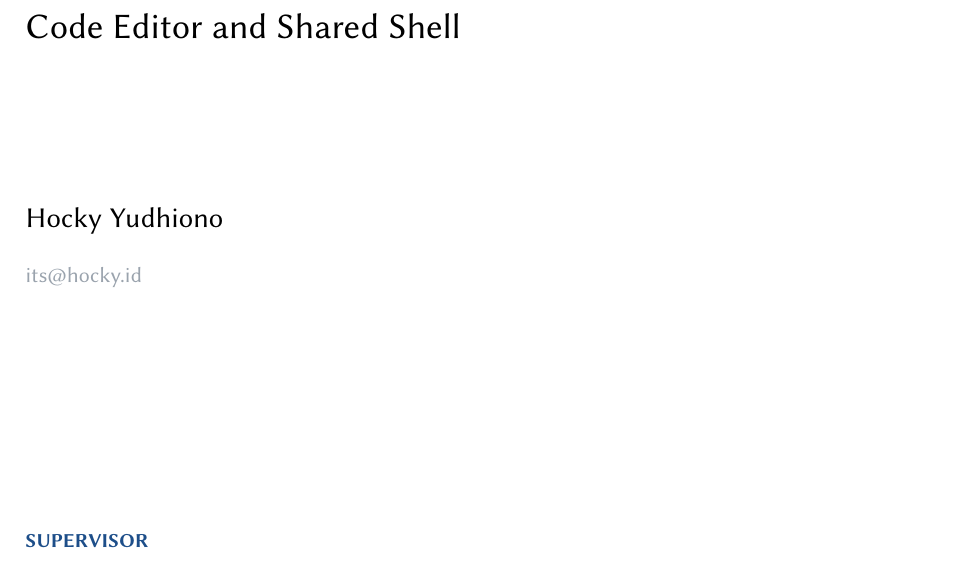
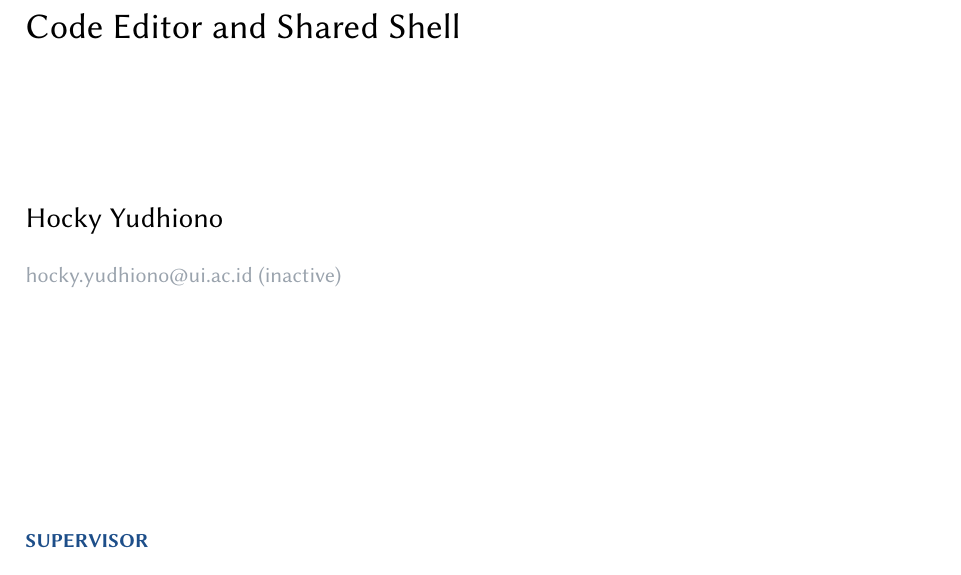
Before and after one commit to hockyy/peertocp-thesis, a LaTeX thesis (main.tex): part of page 1 of 52, cut so that both start at the same text. Compiled offline with pdfLaTeX.

Commit message:
Title page: former UI email, marked inactive
Co-Authored-By: Claude Opus 5.5 <noreply@anthropic.com>

```diff
--- a/main.tex
+++ b/main.tex
@@ -26,7 +26,7 @@
   \vspace{2.5cm}
   {\Large Hocky Yudhiono\par}
   \vspace{0.3cm}
-  {\color{rulegray}its@hocky.id\par}
+  {\color{rulegray}hocky.yudhiono@ui.ac.id (inactive)\par}
   \vfill
   {\small\color{accent}\textbf{SUPERVISOR}\par}
   \vspace{0.15cm}
```
